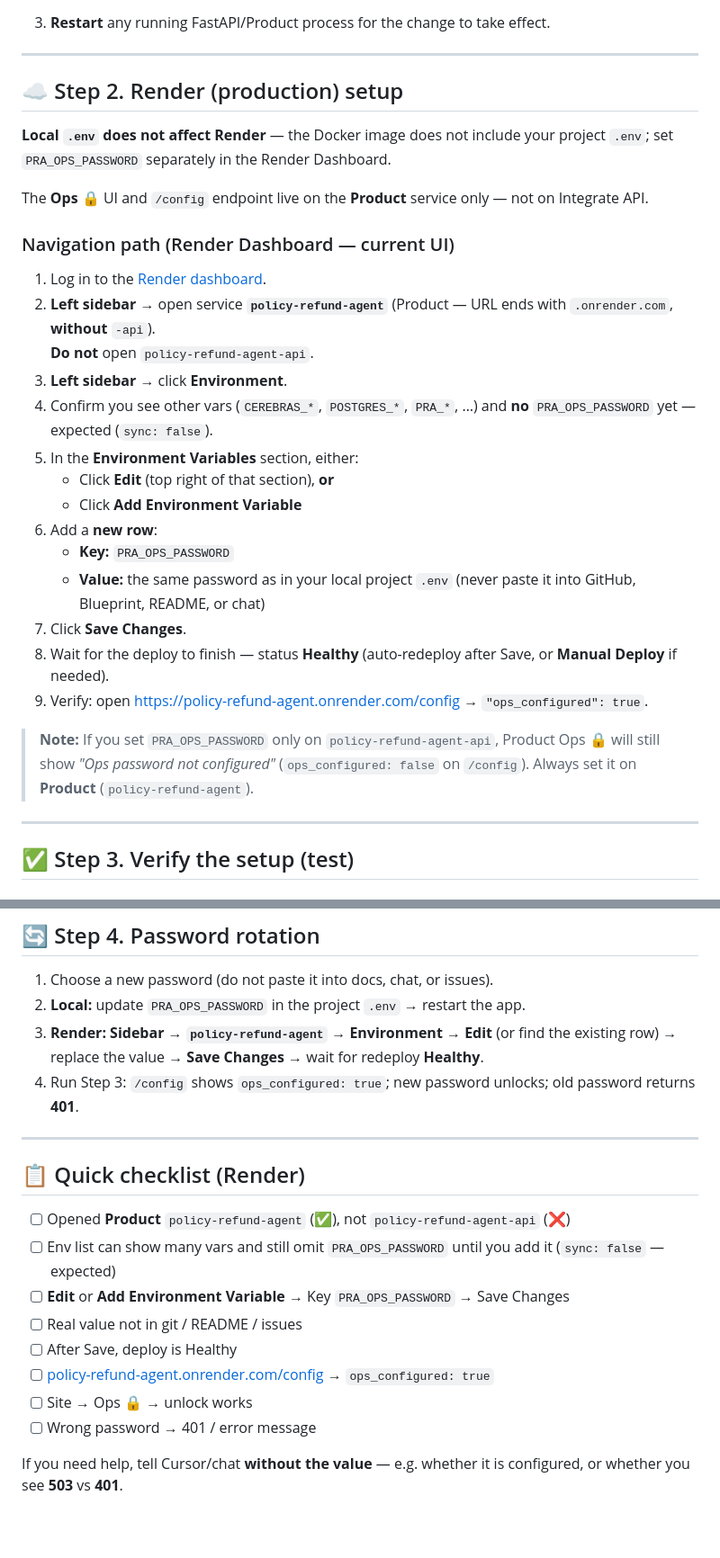
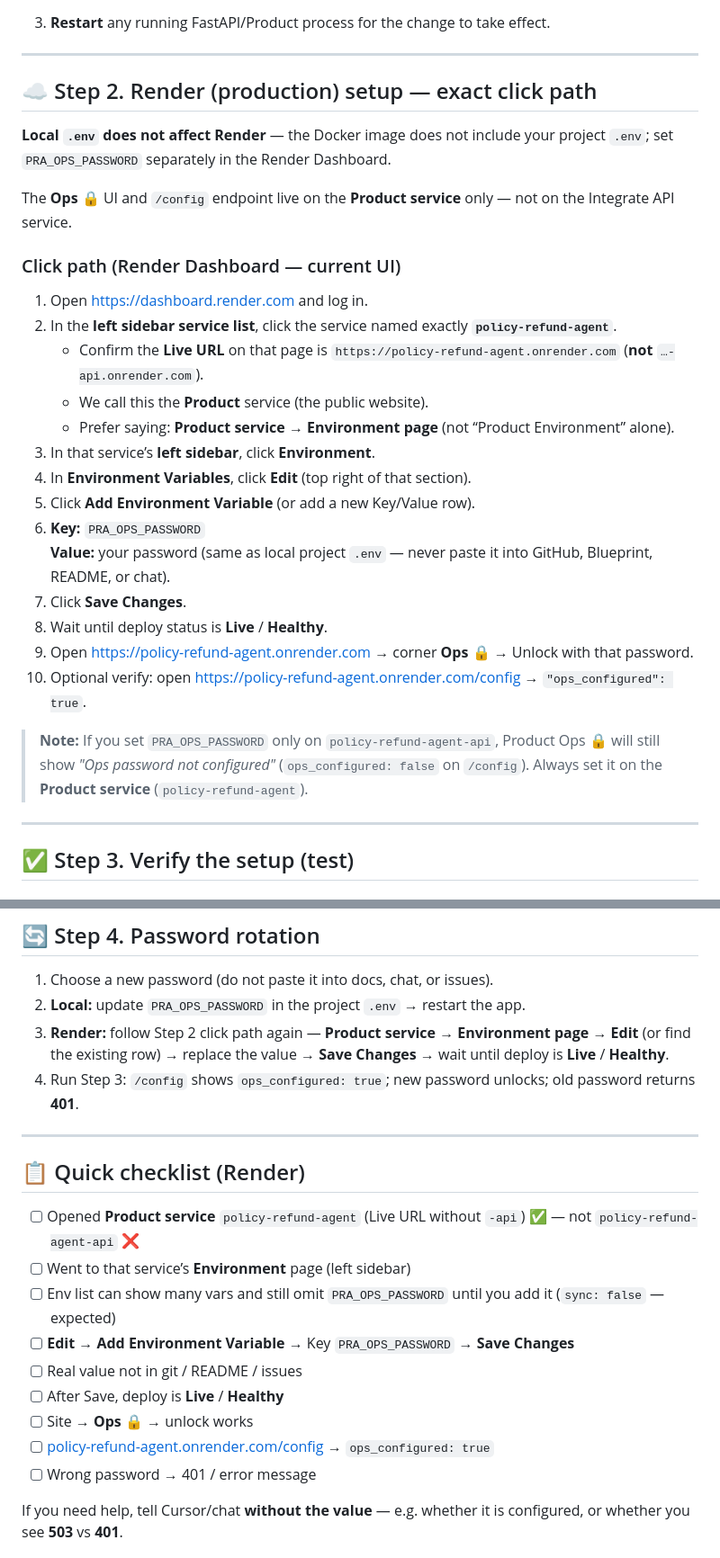
Before and after one commit to zakard114/policy-refund-agent, a Markdown page: docs/OPS_PASSWORD.md, 2 parts joined by grey strips. Shown at 90% size. Drawn GitHub-style; blank space fills up the shorter version.

Commit message:
Clarify Render Ops password click path for Product service Environment page.

```diff
--- a/docs/OPS_PASSWORD.md
+++ b/docs/OPS_PASSWORD.md
@@ -58,30 +81,30 @@ PRA_OPS_PASSWORD=your-chosen-password-here
 
 ---
 
-## ☁️ Step 2. Render (production) setup
+## ☁️ Step 2. Render (production) setup — exact click path
 
 **Local `.env` does not affect Render** — the Docker image does not include your project `.env`; set `PRA_OPS_PASSWORD` separately in the Render Dashboard.
 
-The **Ops 🔒** UI and `/config` endpoint live on the **Product** service only — not on Integrate API.
+The **Ops 🔒** UI and `/config` endpoint live on the **Product service** only — not on the Integrate API service.
 
-### Navigation path (Render Dashboard — current UI)
+### Click path (Render Dashboard — current UI)
 
-1. Log in to the [Render dashboard](https://dashboard.render.com).
-2. **Left sidebar** → open service **`policy-refund-agent`** (Product — URL ends with `.onrender.com`, **without** `-api`).
-   **Do not** open `policy-refund-agent-api`.
-3. **Left sidebar** → click **Environment**.
-4. Confirm you see other vars (`CEREBRAS_*`, `POSTGRES_*`, `PRA_*`, …) and **no** `PRA_OPS_PASSWORD` yet — expected (`sync: false`).
-5. In the **Environment Variables** section, either:
-   - Click **Edit** (top right of that section), **or**
-   - Click **Add Environment Variable**
-6. Add a **new row**:
-   - **Key:** `PRA_OPS_PASSWORD`
-   - **Value:** the same password as in your local project `.env` (never paste it into GitHub, Blueprint, README, or chat)
+1. Open [https://dashboard.render.com](https://dashboard.render.com) and log in.
+2. In the **left sidebar service list**, click the service named exactly **`policy-refund-agent`**.
+   - Confirm the **Live URL** on that page is `https://policy-refund-agent.onrender.com` (**not** `…-api.onrender.com`).
+   - We call this the **Product** service (the public website).
+   - Prefer saying: **Product service → Environment page** (not “Product Environment” alone).
+3. In that service’s **left sidebar**, click **Environment**.
+4. In **Environment Variables**, click **Edit** (top right of that section).
+5. Click **Add Environment Variable** (or add a new Key/Value row).
+6. **Key:** `PRA_OPS_PASSWORD`
+   **Value:** your password (same as local project `.env` — never paste it into GitHub, Blueprint, README, or chat).
 7. Click **Save Changes**.
-8. Wait for the deploy to finish — status **Healthy** (auto-redeploy after Save, or **Manual Deploy** if needed).
-9. Verify: open [https://policy-refund-agent.onrender.com/config](https://policy-refund-agent.onrender.com/config) → `"ops_configured": true`.
+8. Wait until deploy status is **Live** / **Healthy**.
+9. Open [https://policy-refund-agent.onrender.com](https://policy-refund-agent.onrender.com) → corner **Ops 🔒** → Unlock with that password.
+10. Optional verify: open [https://policy-refund-agent.onrender.com/config](https://policy-refund-agent.onrender.com/config) → `"ops_configured": true`.
 
-> **Note:** If you set `PRA_OPS_PASSWORD` only on `policy-refund-agent-api`, Product Ops 🔒 will still show *"Ops password not configured"* (`ops_configured: false` on `/config`). Always set it on **Product** (`policy-refund-agent`).
+> **Note:** If you set `PRA_OPS_PASSWORD` only on `policy-refund-agent-api`, Product Ops 🔒 will still show *"Ops password not configured"* (`ops_configured: false` on `/config`). Always set it on the **Product service** (`policy-refund-agent`).
 
 ---
 
@@ -128,20 +151,21 @@ curl -s -o - -w "`nHTTP %{http_code}`n" -X POST https://policy-refund-agent.onre
 
 1. Choose a new password (do not paste it into docs, chat, or issues).
 2. **Local:** update `PRA_OPS_PASSWORD` in the project `.env` → restart the app.
-3. **Render:** **Sidebar → `policy-refund-agent` → Environment** → **Edit** (or find the existing row) → replace the value → **Save Changes** → wait for redeploy **Healthy**.
+3. **Render:** follow Step 2 click path again — **Product service → Environment page** → **Edit** (or find the existing row) → replace the value → **Save Changes** → wait until deploy is **Live** / **Healthy**.
 4. Run Step 3: `/config` shows `ops_configured: true`; new password unlocks; old password returns **401**.
 
 ---
 
 ## 📋 Quick checklist (Render)
 
-- [ ] Opened **Product** `policy-refund-agent` (✅), not `policy-refund-agent-api` (❌)
+- [ ] Opened **Product service** `policy-refund-agent` (Live URL without `-api`) ✅ — not `policy-refund-agent-api` ❌
+- [ ] Went to that service’s **Environment** page (left sidebar)
 - [ ] Env list can show many vars and still omit `PRA_OPS_PASSWORD` until you add it (`sync: false` — expected)
-- [ ] **Edit** or **Add Environment Variable** → Key `PRA_OPS_PASSWORD` → Save Changes
+- [ ] **Edit** → **Add Environment Variable** → Key `PRA_OPS_PASSWORD` → **Save Changes**
 - [ ] Real value not in git / README / issues
-- [ ] After Save, deploy is Healthy
+- [ ] After Save, deploy is **Live** / **Healthy**
+- [ ] Site → **Ops 🔒** → unlock works
 - [ ] [policy-refund-agent.onrender.com/config](https://policy-refund-agent.onrender.com/config) → `ops_configured: true`
-- [ ] Site → Ops 🔒 → unlock works
 - [ ] Wrong password → 401 / error message
 
 If you need help, tell Cursor/chat **without the value** — e.g. whether it is configured, or whether you see **503** vs **401**.
```
Also changed, not shown: other parts of docs/OPS_PASSWORD.md (+26 -3 lines).
